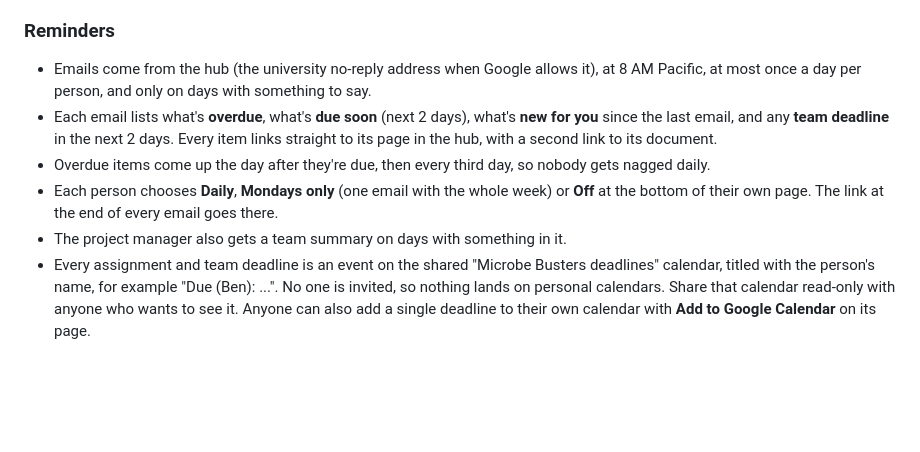
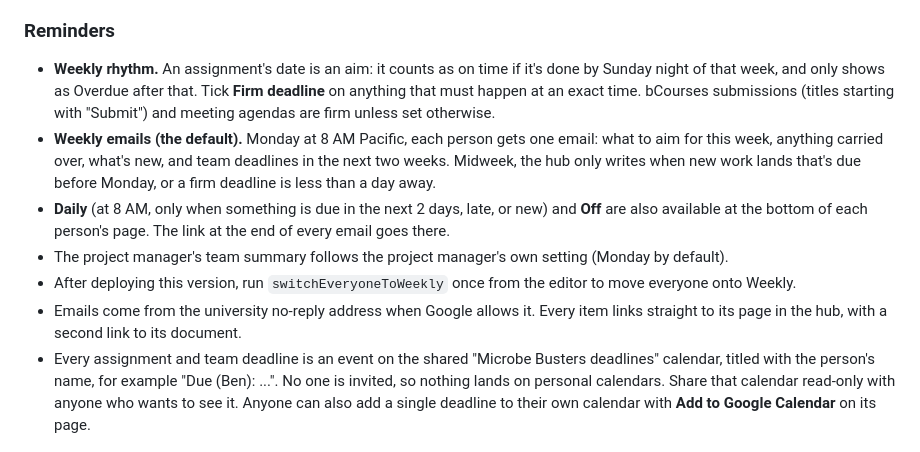
Before and after one commit to gregor-posadas/microbe-busters-hub, a Markdown page: README.md, the part around the change. Drawn GitHub-style; blank space fills up the shorter version.

Commit message:
Update README with email and deadline guidelines
Clarified email settings and deadlines for assignments and team communication.

```diff
--- a/README.md
+++ b/README.md
@@ -53,11 +53,12 @@ Some university Google accounts only allow web apps for people signed in to that
 
 ### Reminders
 
-- Emails come from the hub (the university no-reply address when Google allows it), at 8 AM Pacific, at most once a day per person, and only on days with something to say.
-- Each email lists what's **overdue**, what's **due soon** (next 2 days), what's **new for you** since the last email, and any **team deadline** in the next 2 days. Every item links straight to its page in the hub, with a second link to its document.
-- Overdue items come up the day after they're due, then every third day, so nobody gets nagged daily.
-- Each person chooses **Daily**, **Mondays only** (one email with the whole week) or **Off** at the bottom of their own page. The link at the end of every email goes there.
-- The project manager also gets a team summary on days with something in it.
+- **Weekly rhythm.** An assignment's date is an aim: it counts as on time if it's done by Sunday night of that week, and only shows as Overdue after that. Tick **Firm deadline** on anything that must happen at an exact time. bCourses submissions (titles starting with "Submit") and meeting agendas are firm unless set otherwise.
+- **Weekly emails (the default).** Monday at 8 AM Pacific, each person gets one email: what to aim for this week, anything carried over, what's new, and team deadlines in the next two weeks. Midweek, the hub only writes when new work lands that's due before Monday, or a firm deadline is less than a day away.
+- **Daily** (at 8 AM, only when something is due in the next 2 days, late, or new) and **Off** are also available at the bottom of each person's page. The link at the end of every email goes there.
+- The project manager's team summary follows the project manager's own setting (Monday by default).
+- After deploying this version, run `switchEveryoneToWeekly` once from the editor to move everyone onto Weekly.
+- Emails come from the university no-reply address when Google allows it. Every item links straight to its page in the hub, with a second link to its document.
 - Every assignment and team deadline is an event on the shared "Microbe Busters deadlines" calendar, titled with the person's name, for example "Due (Ben): ...". No one is invited, so nothing lands on personal calendars. Share that calendar read-only with anyone who wants to see it. Anyone can also add a single deadline to their own calendar with **Add to Google Calendar** on its page.
 
 ### Editing the Sheet directly
```
